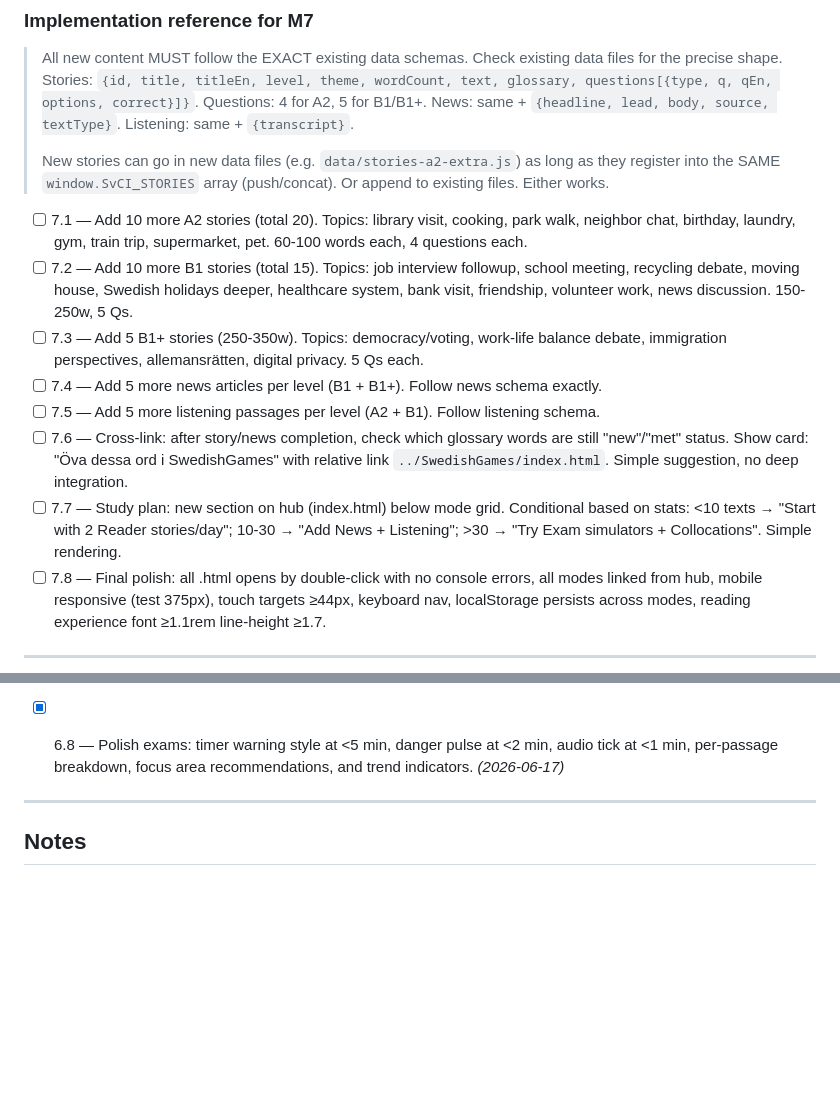
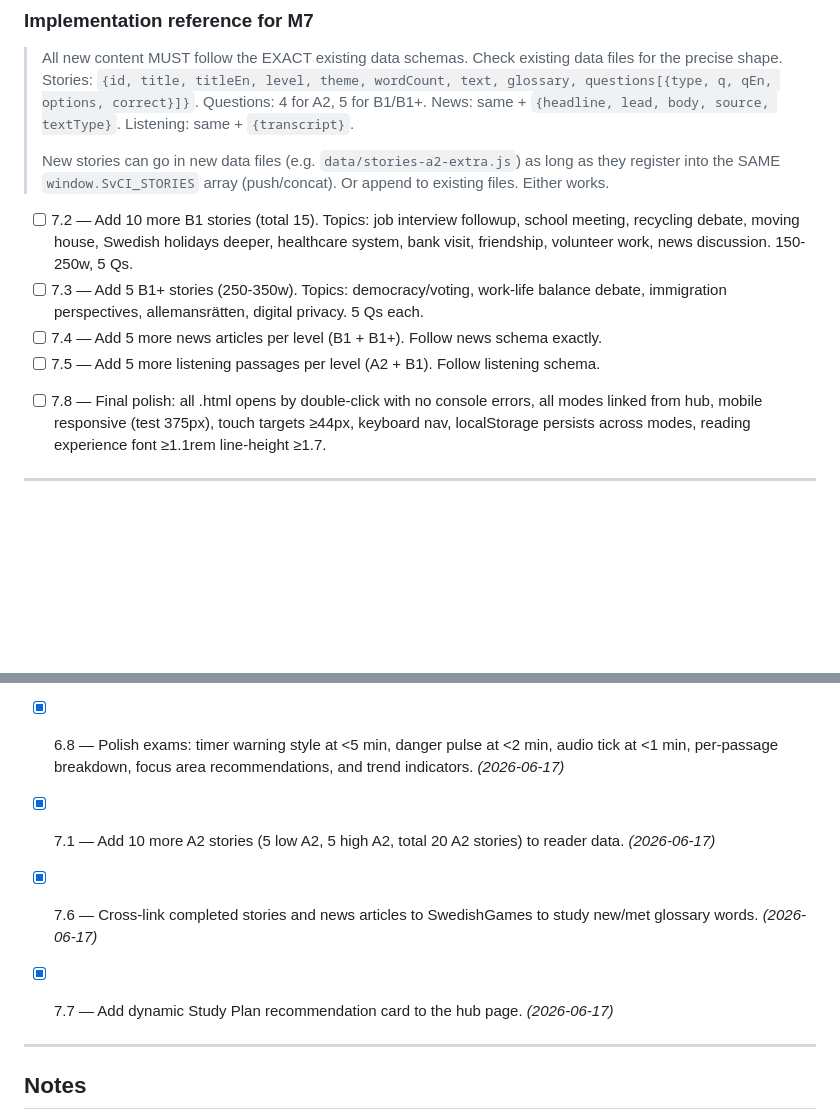
Before and after one commit to sprtankd/SwedishCI, a Markdown page: PROGRESS.md, 2 parts joined by grey strips. GitHub-like rendering; blank space fills up the shorter version.

Commit message:
docs: update PROGRESS.md checklist for completed Milestone 6 and 7 tasks

```diff
--- a/PROGRESS.md
+++ b/PROGRESS.md
@@ -163,9 +163,7 @@
 > they register into the SAME `window.SvCI_STORIES` array (push/concat). Or append
 > to existing files. Either works.
 
-- [ ] 7.1 — Add 10 more A2 stories (total 20). Topics: library visit, cooking, park
-      walk, neighbor chat, birthday, laundry, gym, train trip, supermarket, pet.
-      60-100 words each, 4 questions each.
+<!-- Completed chunks moved to Done -->
 - [ ] 7.2 — Add 10 more B1 stories (total 15). Topics: job interview followup, school
       meeting, recycling debate, moving house, Swedish holidays deeper, healthcare
       system, bank visit, friendship, volunteer work, news discussion. 150-250w, 5 Qs.
@@ -173,12 +171,7 @@
       debate, immigration perspectives, allemansrätten, digital privacy. 5 Qs each.
 - [ ] 7.4 — Add 5 more news articles per level (B1 + B1+). Follow news schema exactly.
 - [ ] 7.5 — Add 5 more listening passages per level (A2 + B1). Follow listening schema.
-- [ ] 7.6 — Cross-link: after story/news completion, check which glossary words are
-      still "new"/"met" status. Show card: "Öva dessa ord i SwedishGames" with relative
-      link `../SwedishGames/index.html`. Simple suggestion, no deep integration.
-- [ ] 7.7 — Study plan: new section on hub (index.html) below mode grid. Conditional
-      based on stats: <10 texts → "Start with 2 Reader stories/day"; 10-30 → "Add News
-      + Listening"; >30 → "Try Exam simulators + Collocations". Simple rendering.
+<!-- Completed chunks moved to Done -->
 - [ ] 7.8 — Final polish: all .html opens by double-click with no console errors, all
       modes linked from hub, mobile responsive (test 375px), touch targets ≥44px,
       keyboard nav, localStorage persists across modes, reading experience font ≥1.1rem
@@ -298,6 +291,9 @@
 - [x] 6.6 — Create `data/exam-listening-d.js`: 2 SFI D-style listening tests with 1 replay. _(2026-06-17)_
 - [x] 6.7 — Exam history: show past attempts under cards and render comprehensive Historik history table. _(2026-06-17)_
 - [x] 6.8 — Polish exams: timer warning style at <5 min, danger pulse at <2 min, audio tick at <1 min, per-passage breakdown, focus area recommendations, and trend indicators. _(2026-06-17)_
+- [x] 7.1 — Add 10 more A2 stories (5 low A2, 5 high A2, total 20 A2 stories) to reader data. _(2026-06-17)_
+- [x] 7.6 — Cross-link completed stories and news articles to SwedishGames to study new/met glossary words. _(2026-06-17)_
+- [x] 7.7 — Add dynamic Study Plan recommendation card to the hub page. _(2026-06-17)_
 
 
 ---
```
